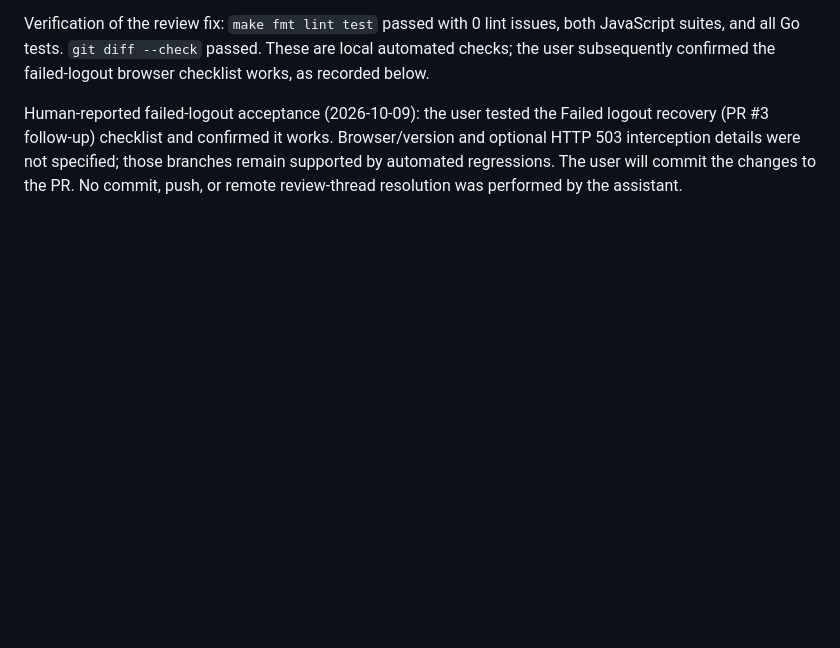
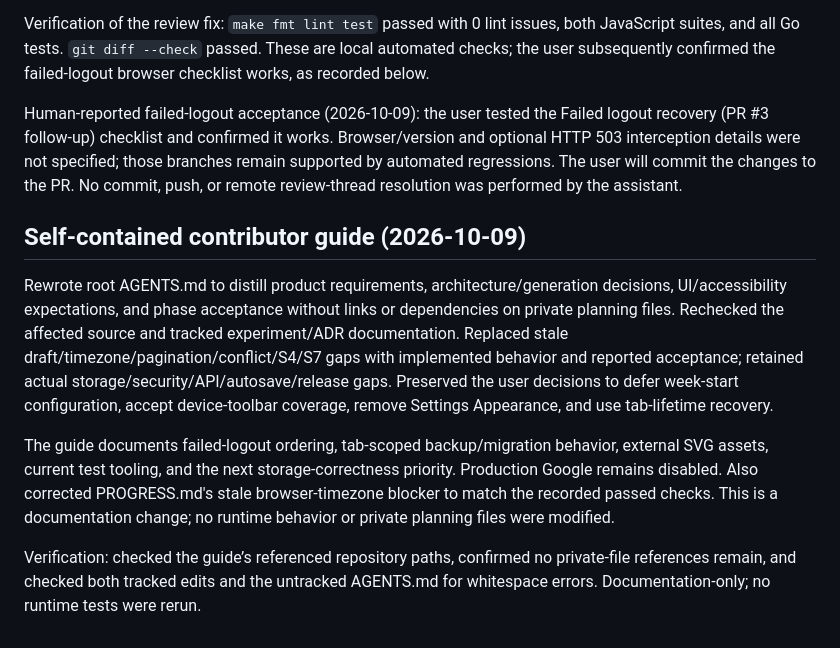
Before and after one commit to m-ridha/myjournal-app, a Markdown page: docs/development/findings.md, the part around the change. Drawn GitHub-style; blank space fills up the shorter version.

Commit message:
feat: add AGENTS.md and updated findings and progress for the current state of project

```diff
--- a/docs/development/findings.md
+++ b/docs/development/findings.md
@@ -298,3 +298,12 @@ Verification of the review fix: `make fmt lint test` passed with 0 lint issues,
 
 
 Human-reported failed-logout acceptance (2026-10-09): the user tested the Failed logout recovery (PR #3 follow-up) checklist and confirmed it works. Browser/version and optional HTTP 503 interception details were not specified; those branches remain supported by automated regressions. The user will commit the changes to the PR. No commit, push, or remote review-thread resolution was performed by the assistant.
+
+
+## Self-contained contributor guide (2026-10-09)
+
+Rewrote root AGENTS.md to distill product requirements, architecture/generation decisions, UI/accessibility expectations, and phase acceptance without links or dependencies on private planning files. Rechecked the affected source and tracked experiment/ADR documentation. Replaced stale draft/timezone/pagination/conflict/S4/S7 gaps with implemented behavior and reported acceptance; retained actual storage/security/API/autosave/release gaps. Preserved the user decisions to defer week-start configuration, accept device-toolbar coverage, remove Settings Appearance, and use tab-lifetime recovery.
+
+The guide documents failed-logout ordering, tab-scoped backup/migration behavior, external SVG assets, current test tooling, and the next storage-correctness priority. Production Google remains disabled. Also corrected PROGRESS.md's stale browser-timezone blocker to match the recorded passed checks. This is a documentation change; no runtime behavior or private planning files were modified.
+
+Verification: checked the guide’s referenced repository paths, confirmed no private-file references remain, and checked both tracked edits and the untracked AGENTS.md for whitespace errors. Documentation-only; no runtime tests were rerun.
```
Also changed, not shown: AGENTS.md (added, +170 -0 lines), docs/development/PROGRESS.md (+5 -1 lines).
